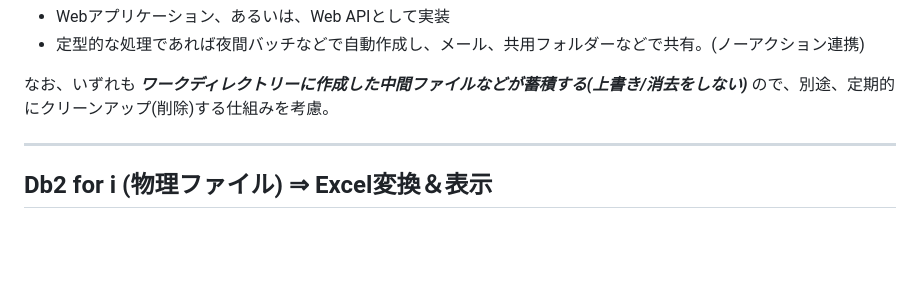
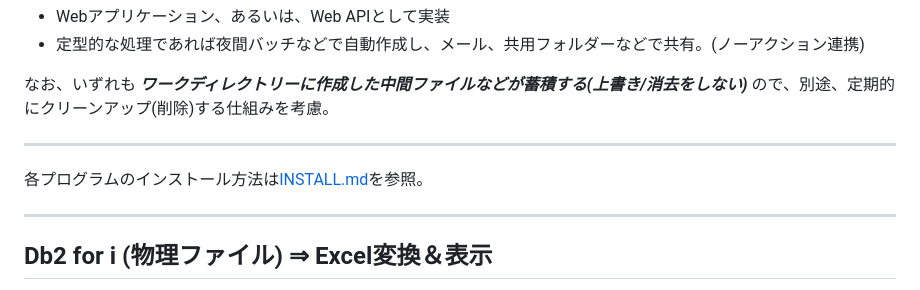
Before and after one commit to GuriCat/IBM-i-samples, a Markdown page: OADEMO/README.md, the part around the change. GitHub-like rendering; blank space fills up the shorter version.

```diff
--- a/OADEMO/README.md
+++ b/OADEMO/README.md
@@ -16,6 +16,9 @@
 
 なお、いずれも ***ワークディレクトリーに作成した中間ファイルなどが蓄積する(上書き/消去をしない)*** ので、別途、定期的にクリーンアップ(削除)する仕組みを考慮。
 
+---
+
+各プログラムのインストール方法は[INSTALL.md](INSTALL.md)を参照。
 
 ***
 ## Db2 for i (物理ファイル) ⇒ Excel変換＆表示
```
